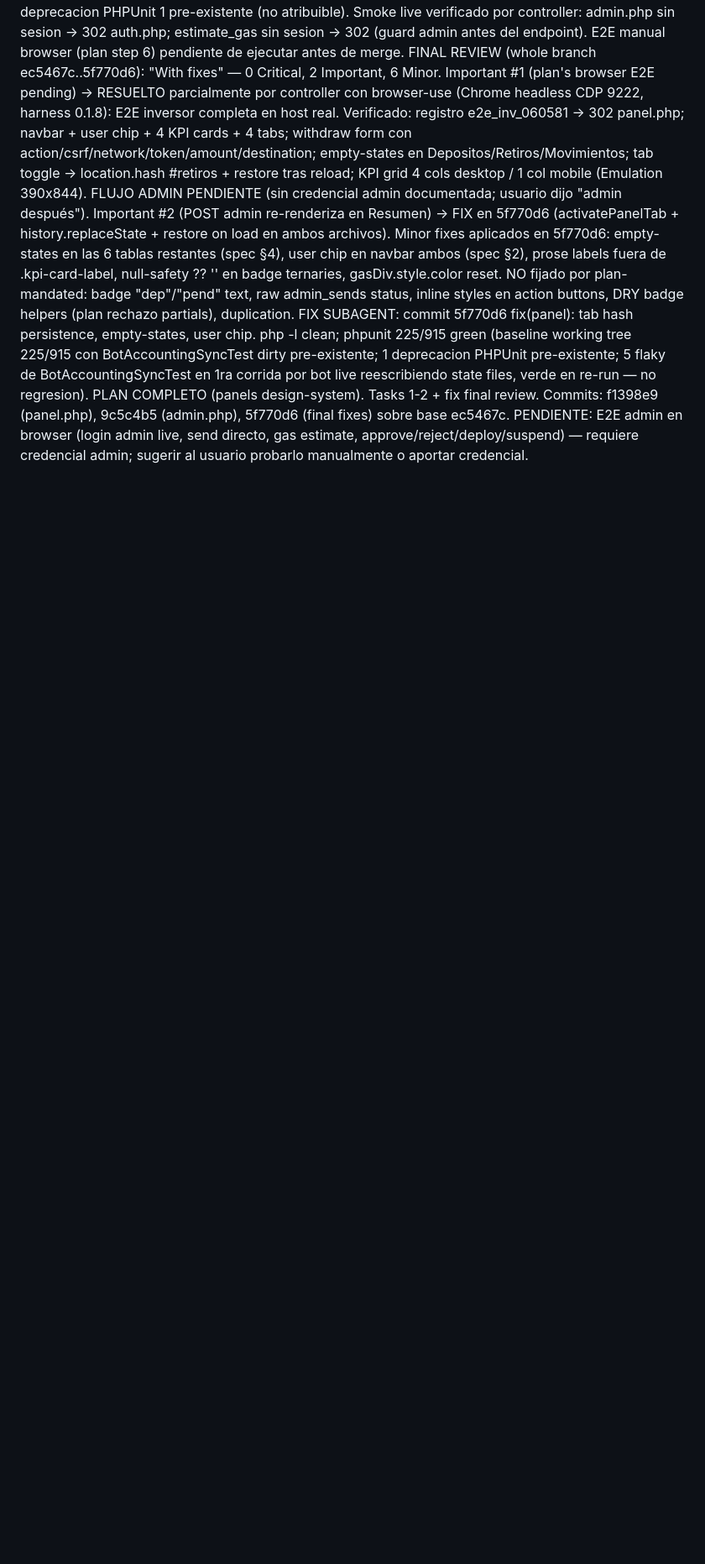
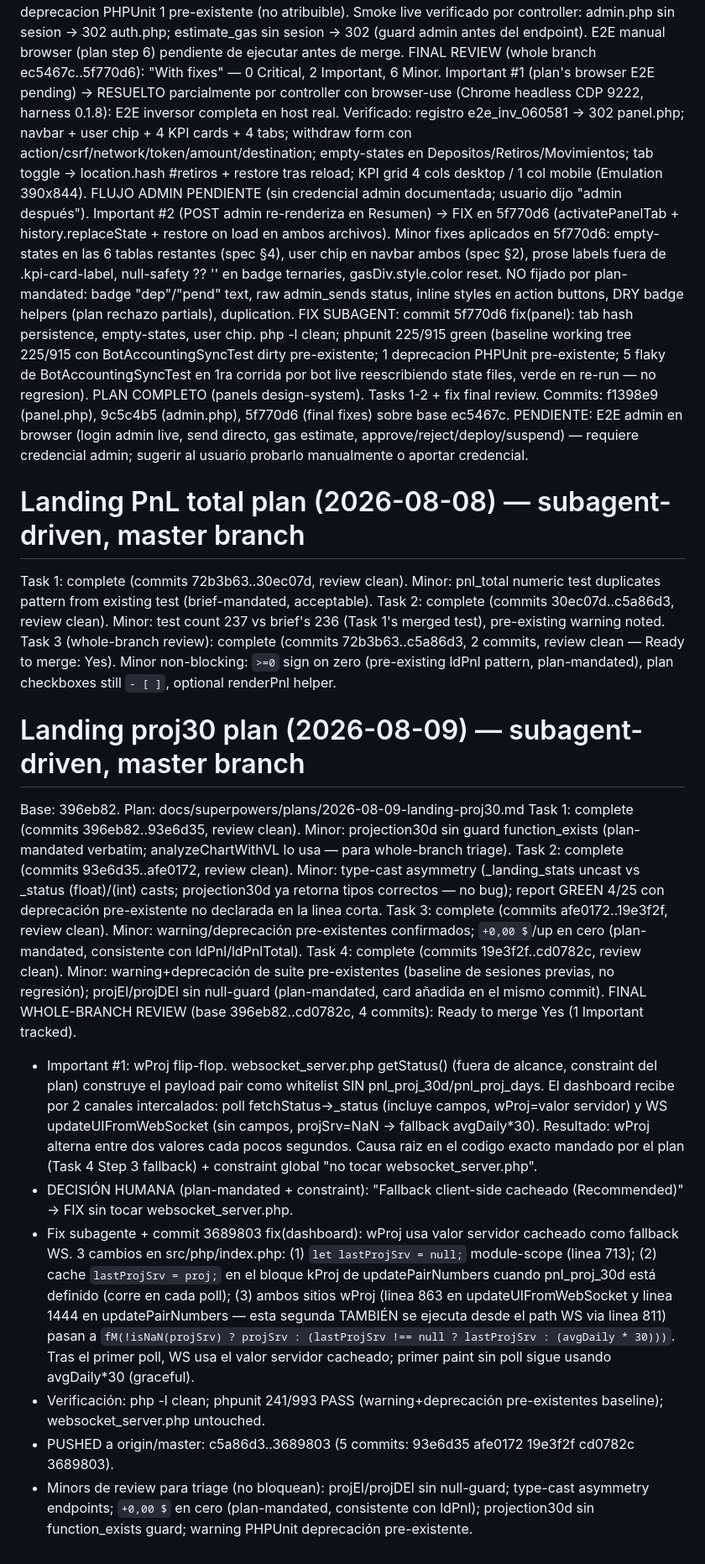
Before and after one commit to gregorbc/bybitboy, a Markdown page: .superpowers/sdd/progress.md, the part around the change. Shown at 84% size. Rendered like a GitHub page; blank space fills up the shorter version.

Commit message:
docs: record whole-branch review + wProj fix for landing proj30 plan

```diff
--- a/.superpowers/sdd/progress.md
+++ b/.superpowers/sdd/progress.md
@@ -148,3 +148,22 @@ FINAL REVIEW (whole branch ec5467c..5f770d6): "With fixes" — 0 Critical, 2 Imp
 FIX SUBAGENT: commit 5f770d6 fix(panel): tab hash persistence, empty-states, user chip. php -l clean; phpunit 225/915 green (baseline working tree 225/915 con BotAccountingSyncTest dirty pre-existente; 1 deprecacion PHPUnit pre-existente; 5 flaky de BotAccountingSyncTest en 1ra corrida por bot live reescribiendo state files, verde en re-run — no regresion).
 PLAN COMPLETO (panels design-system). Tasks 1-2 + fix final review. Commits: f1398e9 (panel.php), 9c5c4b5 (admin.php), 5f770d6 (final fixes) sobre base ec5467c.
 PENDIENTE: E2E admin en browser (login admin live, send directo, gas estimate, approve/reject/deploy/suspend) — requiere credencial admin; sugerir al usuario probarlo manualmente o aportar credencial.
+
+# Landing PnL total plan (2026-08-08) — subagent-driven, master branch
+Task 1: complete (commits 72b3b63..30ec07d, review clean). Minor: pnl_total numeric test duplicates pattern from existing test (brief-mandated, acceptable).
+Task 2: complete (commits 30ec07d..c5a86d3, review clean). Minor: test count 237 vs brief's 236 (Task 1's merged test), pre-existing warning noted.
+Task 3 (whole-branch review): complete (commits 72b3b63..c5a86d3, 2 commits, review clean — Ready to merge: Yes). Minor non-blocking: `>=0` sign on zero (pre-existing ldPnl pattern, plan-mandated), plan checkboxes still `- [ ]`, optional renderPnl helper.
+
+# Landing proj30 plan (2026-08-09) — subagent-driven, master branch
+Base: 396eb82. Plan: docs/superpowers/plans/2026-08-09-landing-proj30.md
+Task 1: complete (commits 396eb82..93e6d35, review clean). Minor: projection30d sin guard function_exists (plan-mandated verbatim; analyzeChartWithVL lo usa — para whole-branch triage).
+Task 2: complete (commits 93e6d35..afe0172, review clean). Minor: type-cast asymmetry (_landing_stats uncast vs _status (float)/(int) casts; projection30d ya retorna tipos correctos — no bug); report GREEN 4/25 con deprecación pre-existente no declarada en la linea corta.
+Task 3: complete (commits afe0172..19e3f2f, review clean). Minor: warning/deprecación pre-existentes confirmados; `+0,00 $`/up en cero (plan-mandated, consistente con ldPnl/ldPnlTotal).
+Task 4: complete (commits 19e3f2f..cd0782c, review clean). Minor: warning+deprecación de suite pre-existentes (baseline de sesiones previas, no regresión); projEl/projDEl sin null-guard (plan-mandated, card añadida en el mismo commit).
+FINAL WHOLE-BRANCH REVIEW (base 396eb82..cd0782c, 4 commits): Ready to merge Yes (1 Important tracked).
+- Important #1: wProj flip-flop. websocket_server.php getStatus() (fuera de alcance, constraint del plan) construye el payload pair como whitelist SIN pnl_proj_30d/pnl_proj_days. El dashboard recibe por 2 canales intercalados: poll fetchStatus->_status (incluye campos, wProj=valor servidor) y WS updateUIFromWebSocket (sin campos, projSrv=NaN -> fallback avgDaily*30). Resultado: wProj alterna entre dos valores cada pocos segundos. Causa raiz en el codigo exacto mandado por el plan (Task 4 Step 3 fallback) + constraint global "no tocar websocket_server.php".
+- DECISIÓN HUMANA (plan-mandated + constraint): "Fallback client-side cacheado (Recommended)" -> FIX sin tocar websocket_server.php.
+- Fix subagente + commit 3689803 fix(dashboard): wProj usa valor servidor cacheado como fallback WS. 3 cambios en src/php/index.php: (1) `let lastProjSrv = null;` module-scope (linea 713); (2) cache `lastProjSrv = proj;` en el bloque kProj de updatePairNumbers cuando pnl_proj_30d está definido (corre en cada poll); (3) ambos sitios wProj (linea 863 en updateUIFromWebSocket y linea 1444 en updatePairNumbers — esta segunda TAMBIÉN se ejecuta desde el path WS via linea 811) pasan a `fM(!isNaN(projSrv) ? projSrv : (lastProjSrv !== null ? lastProjSrv : (avgDaily * 30)))`. Tras el primer poll, WS usa el valor servidor cacheado; primer paint sin poll sigue usando avgDaily*30 (graceful).
+- Verificación: php -l clean; phpunit 241/993 PASS (warning+deprecación pre-existentes baseline); websocket_server.php untouched.
+- PUSHED a origin/master: c5a86d3..3689803 (5 commits: 93e6d35 afe0172 19e3f2f cd0782c 3689803).
+- Minors de review para triage (no bloquean): projEl/projDEl sin null-guard; type-cast asymmetry endpoints; `+0,00 $` en cero (plan-mandated, consistente con ldPnl); projection30d sin function_exists guard; warning PHPUnit deprecación pre-existente.
```
